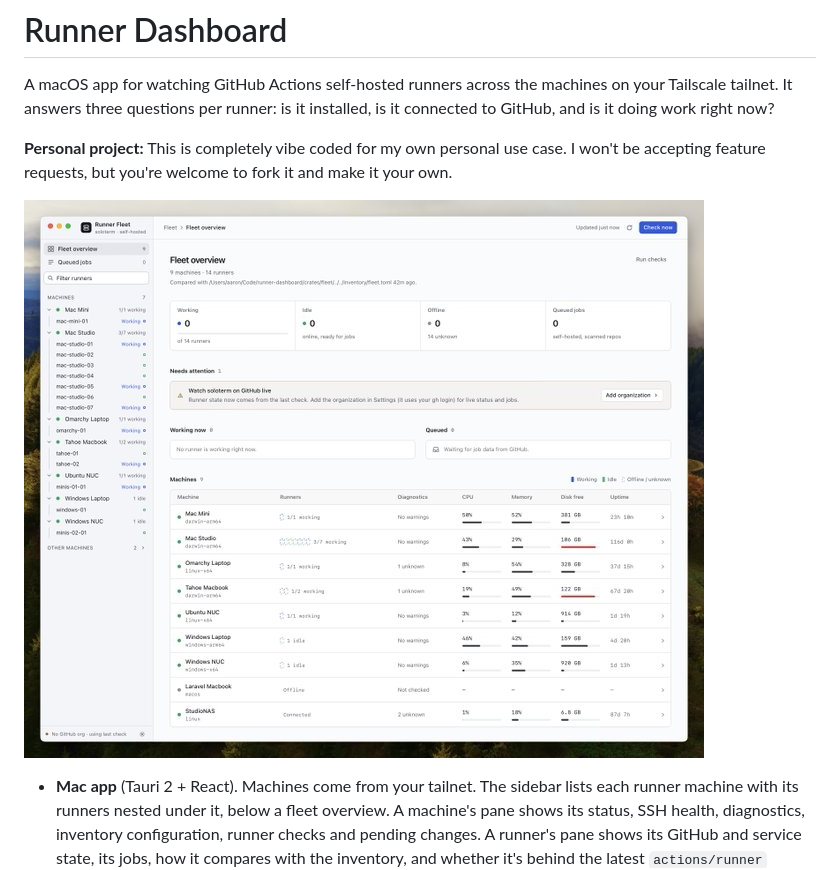
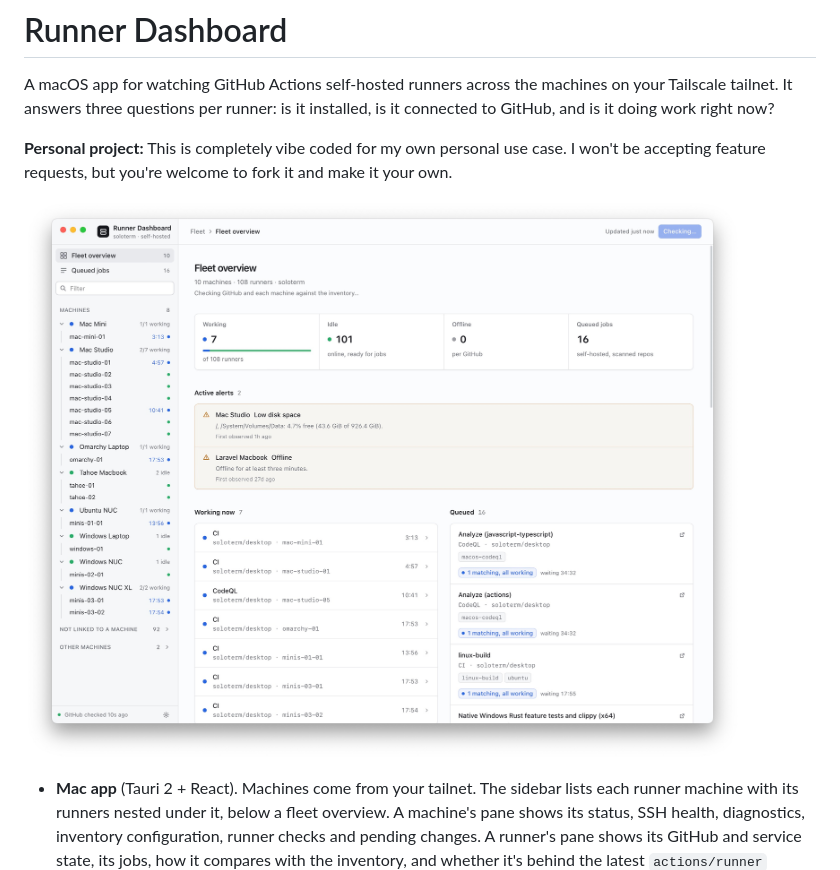
Before and after one commit to aarondfrancis/fleet, a Markdown page: README.md, the part around the change. Drawn GitHub-style; pictures changed too: docs/screenshot.jpg (added), docs/screenshot.png (deleted).

Commit message:
Replace the README screenshot with a higher-resolution one
Co-Authored-By: Claude Fable 5.2 <noreply@anthropic.com>

```diff
--- a/README.md
+++ b/README.md
@@ -7,7 +7,7 @@ GitHub, and is it doing work right now?
 **Personal project:** This is completely vibe coded for my own personal use case. I won't be
 accepting feature requests, but you're welcome to fork it and make it your own.
 
-![Runner Dashboard fleet overview](docs/screenshot.png)
+![Runner Dashboard fleet overview](docs/screenshot.jpg)
 
 - **Mac app** (Tauri 2 + React). Machines come from your tailnet. The sidebar lists each runner
   machine with its runners nested under it, below a fleet overview. A machine's pane shows its
```
